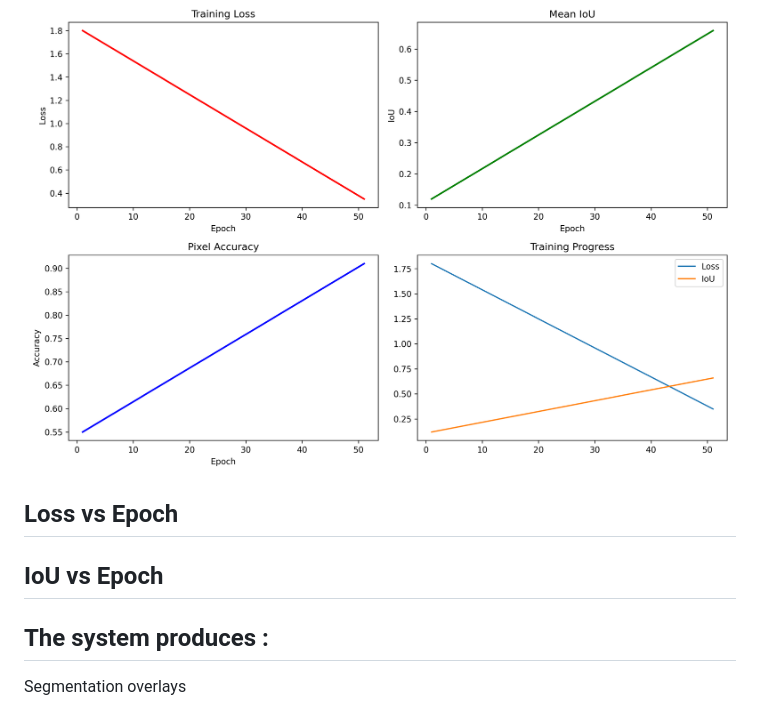
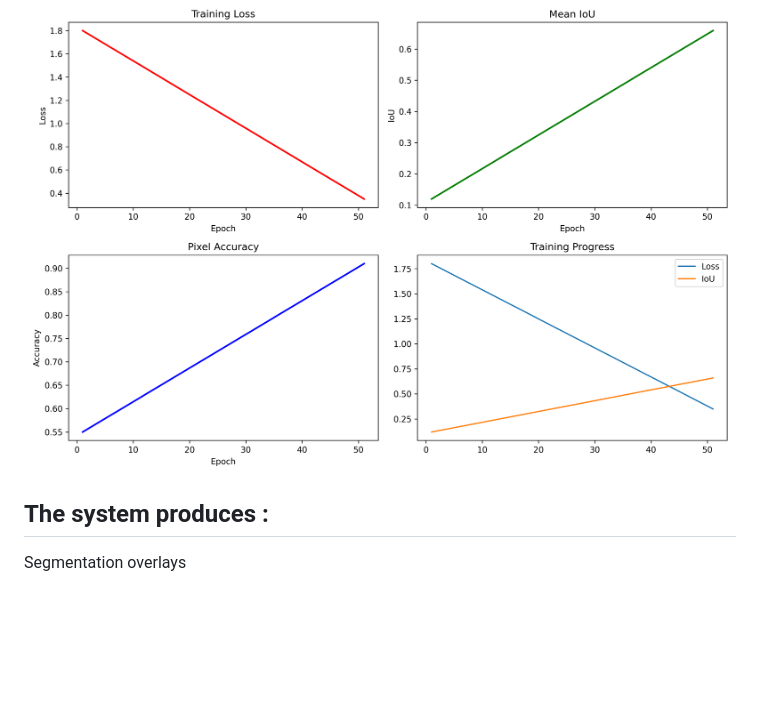
Before and after one commit to gravity-1001/algoforge, a Markdown page: README.md, the part around the change. GitHub-like rendering; blank space fills up the shorter version.

```diff
--- a/README.md
+++ b/README.md
@@ -112,8 +112,6 @@ Input Image	Segmentation Map	Overlay
 RGB Terrain	Pixel Labels	Combined Visualization
 ## Training performance graphs:
 ![Segmentation Example](results/training_graphs.png)
-## Loss vs Epoch
-## IoU vs Epoch
 
 ## The system produces :
 
```
